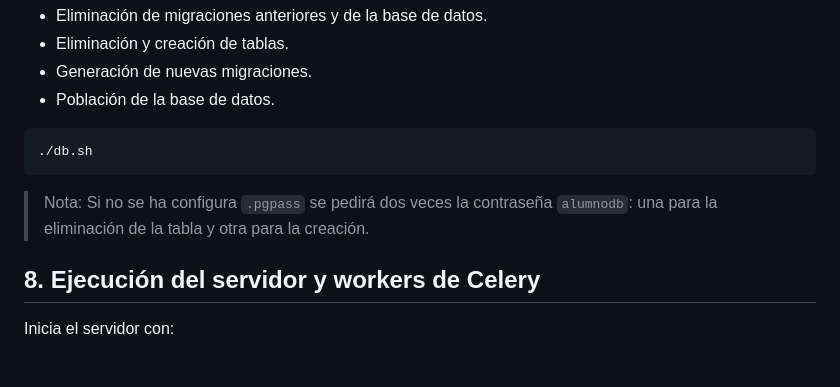
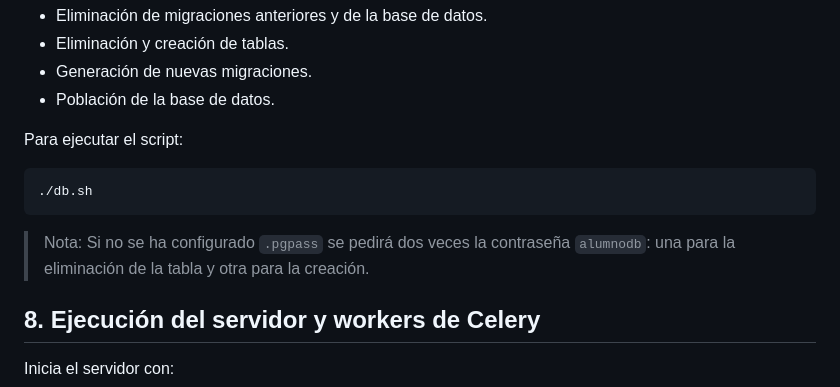
Before and after one commit to esthermtnz/Time2Sport, a Markdown page: README.md, the part around the change. Rendered like a GitHub page; blank space fills up the shorter version.

````diff
--- a/README.md
+++ b/README.md
@@ -178,10 +178,11 @@ Existe un script `db.sh` que automatiza todo el proceso relacionado con la base
 * Generación de nuevas migraciones.
 * Población de la base de datos.
 
+Para ejecutar el script:
 ```
 ./db.sh
 ```
-> Nota: Si no se ha configura `.pgpass` se pedirá dos veces la contraseña `alumnodb`: una para la eliminación de la tabla y otra para la creación.
+> Nota: Si no se ha configurado `.pgpass` se pedirá dos veces la contraseña `alumnodb`: una para la eliminación de la tabla y otra para la creación.
 
 ## **8. Ejecución del servidor y workers de Celery**
 Inicia el servidor con:
````
